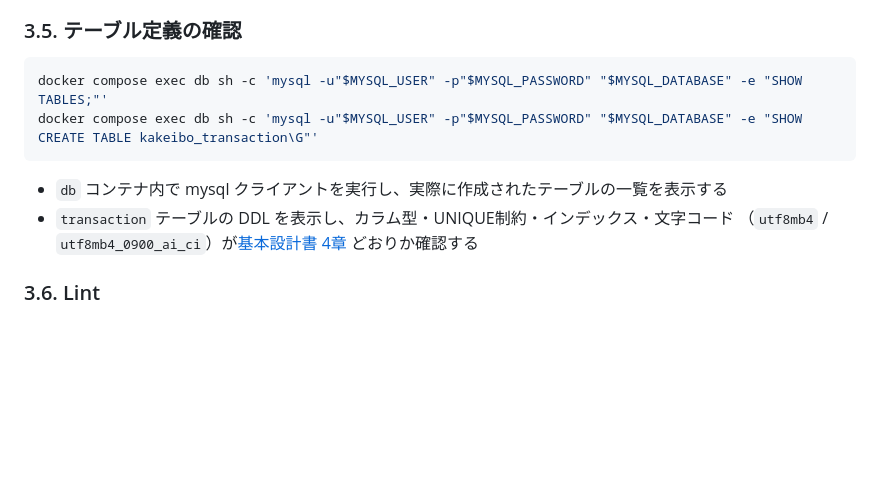
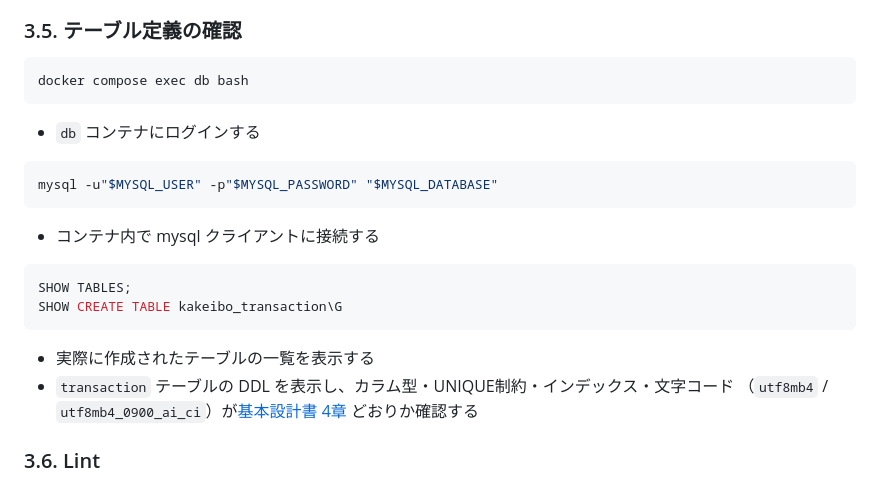
Before and after one commit to Seiya-Nakagawa/kakeibo, a Markdown page: docs/03.構築/02_データベースモデル・マイグレーション実装.md, the part around the change. Rendered like a GitHub page; blank space fills up the shorter version.

Commit message:
docs: テーブル定義確認手順をワンライナーから逐次実行の手順に修正
Co-Authored-By: Claude Sonnet 5 <noreply@anthropic.com>

````diff
--- a/docs/03.構築/02_データベースモデル・マイグレーション実装.md
+++ b/docs/03.構築/02_データベースモデル・マイグレーション実装.md
@@ -68,11 +68,23 @@ uv run python manage.py migrate
 ### 3.5. テーブル定義の確認
 
 ```bash
-docker compose exec db sh -c 'mysql -u"$MYSQL_USER" -p"$MYSQL_PASSWORD" "$MYSQL_DATABASE" -e "SHOW TABLES;"'
-docker compose exec db sh -c 'mysql -u"$MYSQL_USER" -p"$MYSQL_PASSWORD" "$MYSQL_DATABASE" -e "SHOW CREATE TABLE kakeibo_transaction\G"'
+docker compose exec db bash
 ```
 
-- `db` コンテナ内で mysql クライアントを実行し、実際に作成されたテーブルの一覧を表示する
+- `db` コンテナにログインする
+
+```bash
+mysql -u"$MYSQL_USER" -p"$MYSQL_PASSWORD" "$MYSQL_DATABASE"
+```
+
+- コンテナ内で mysql クライアントに接続する
+
+```sql
+SHOW TABLES;
+SHOW CREATE TABLE kakeibo_transaction\G
+```
+
+- 実際に作成されたテーブルの一覧を表示する
 - `transaction` テーブルの DDL を表示し、カラム型・UNIQUE制約・インデックス・文字コード
   （`utf8mb4` / `utf8mb4_0900_ai_ci`）が[基本設計書 4章](../02.設計/基本設計書.md#4-データベース設計)
   どおりか確認する
````
